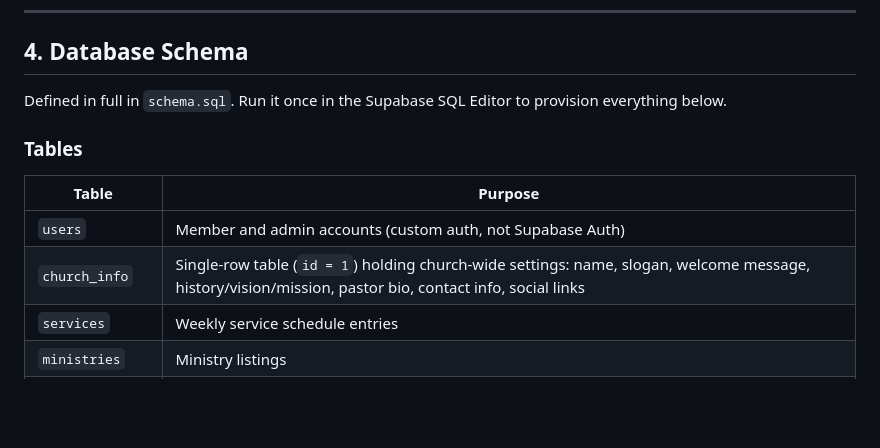
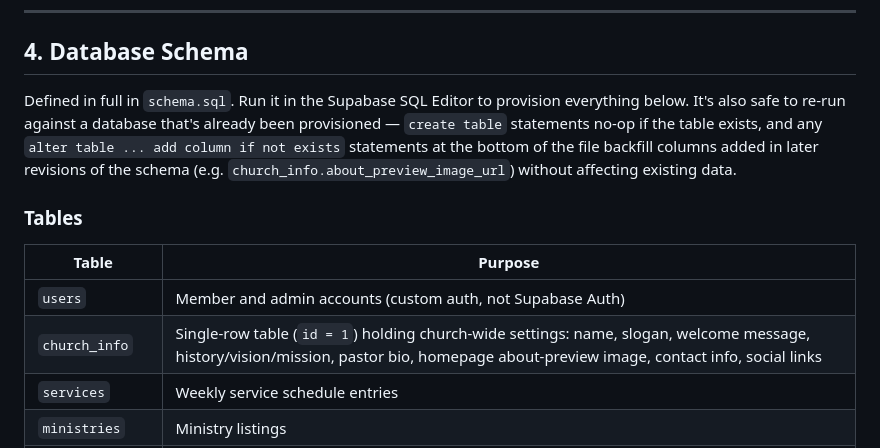
Before and after one commit to edemkudjoe/citymegachurch, a Markdown page: DOCUMENTATION.md, the part around the change. GitHub-like rendering; blank space fills up the shorter version.

Commit message:
Update documentation for database schema and tables
Clarified instructions for re-running the database schema and updated the description of the `church_info` table to include the homepage about-preview image.

```diff
--- a/DOCUMENTATION.md
+++ b/DOCUMENTATION.md
@@ -102,14 +102,14 @@ Camp bookings do **not** require login. A booking made while logged out has `use
 
 ## 4. Database Schema
 
-Defined in full in `schema.sql`. Run it once in the Supabase SQL Editor to provision everything below.
+Defined in full in `schema.sql`. Run it in the Supabase SQL Editor to provision everything below. It's also safe to re-run against a database that's already been provisioned — `create table` statements no-op if the table exists, and any `alter table ... add column if not exists` statements at the bottom of the file backfill columns added in later revisions of the schema (e.g. `church_info.about_preview_image_url`) without affecting existing data.
 
 ### Tables
 
 | Table | Purpose |
 |---|---|
 | `users` | Member and admin accounts (custom auth, not Supabase Auth) |
-| `church_info` | Single-row table (`id = 1`) holding church-wide settings: name, slogan, welcome message, history/vision/mission, pastor bio, contact info, social links |
+| `church_info` | Single-row table (`id = 1`) holding church-wide settings: name, slogan, welcome message, history/vision/mission, pastor bio, homepage about-preview image, contact info, social links |
 | `services` | Weekly service schedule entries |
 | `ministries` | Ministry listings |
 | `events` | Upcoming/past events |
```
